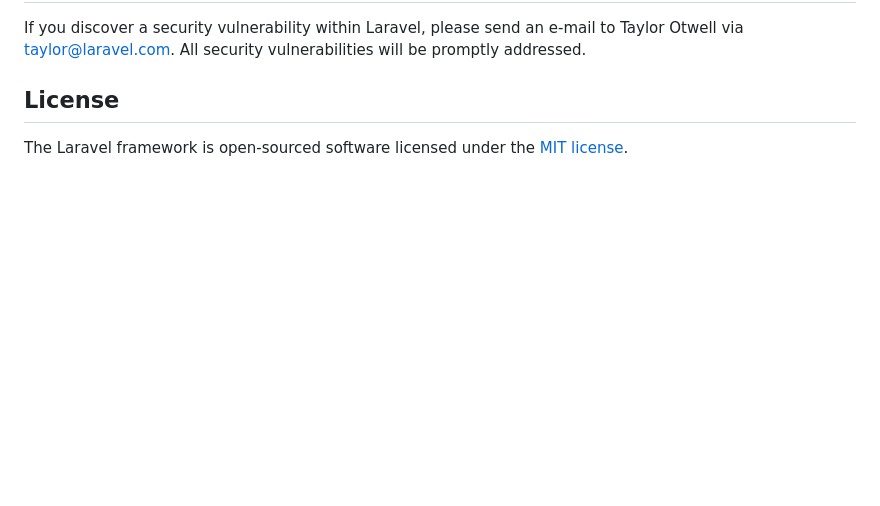
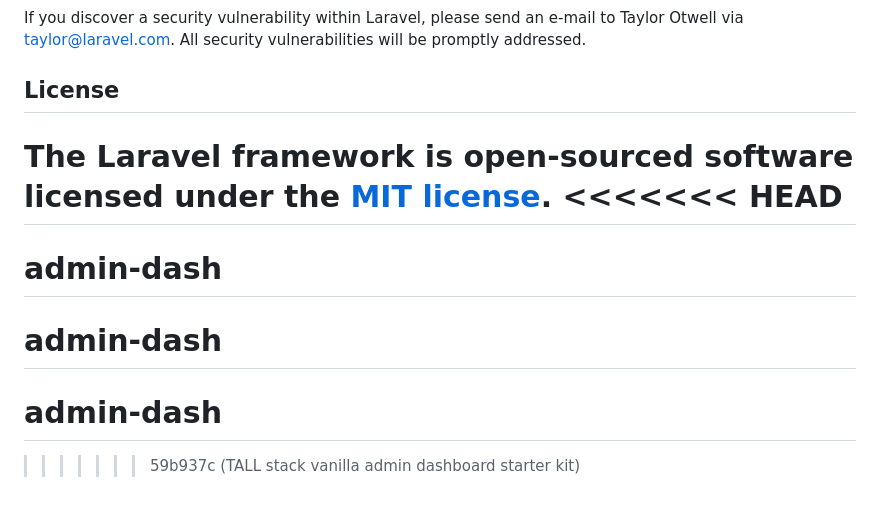
Before and after one commit to gachokahassan/admin-dash, a Markdown page: README.md, the part around the change. Drawn GitHub-style; blank space fills up the shorter version.

Commit message:
TALL stack vanilla admin dashboard starter kit

```diff
--- a/README.md
+++ b/README.md
@@ -64,3 +64,9 @@ If you discover a security vulnerability within Laravel, please send an e-mail t
 ## License
 
 The Laravel framework is open-sourced software licensed under the [MIT license](https://opensource.org/licenses/MIT).
+<<<<<<< HEAD
+=======
+# admin-dash
+# admin-dash
+# admin-dash
+>>>>>>> 59b937c (TALL stack vanilla admin dashboard starter kit)
```
